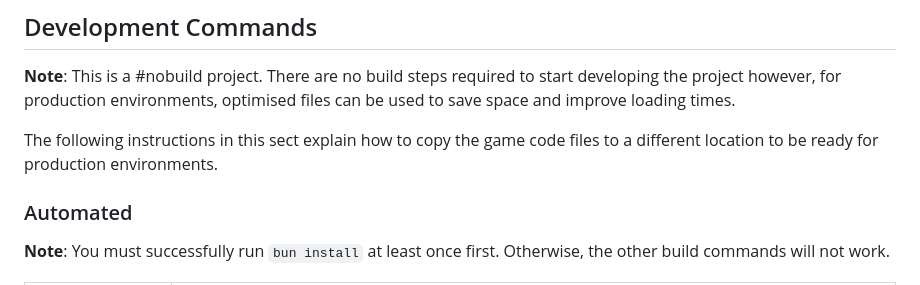
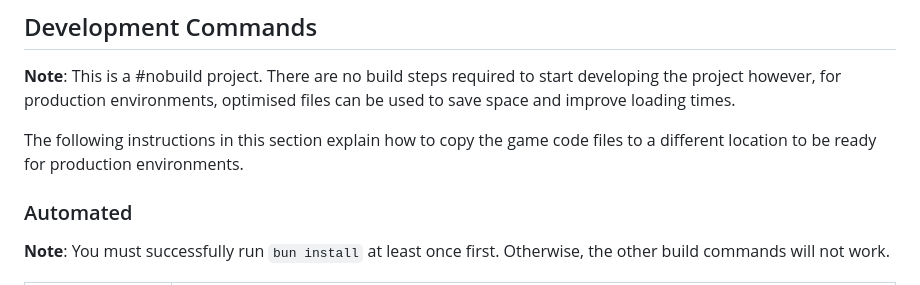
Before and after one commit to colinkiama/last-one-flying, a Markdown page: README.md, the part around the change. Drawn GitHub-style.

```diff
--- a/README.md
+++ b/README.md
@@ -14,7 +14,7 @@ An arcade survival shooter made with Phaser 3
 
 **Note**: This is a #nobuild project. There are no build steps required to start developing the project however, for production environments, optimised files can be used to save space and improve loading times.
 
-The following instructions in this sect explain how to copy the game code files to a different location to be ready for production environments.
+The following instructions in this section explain how to copy the game code files to a different location to be ready for production environments.
 
 ### Automated
 
```
